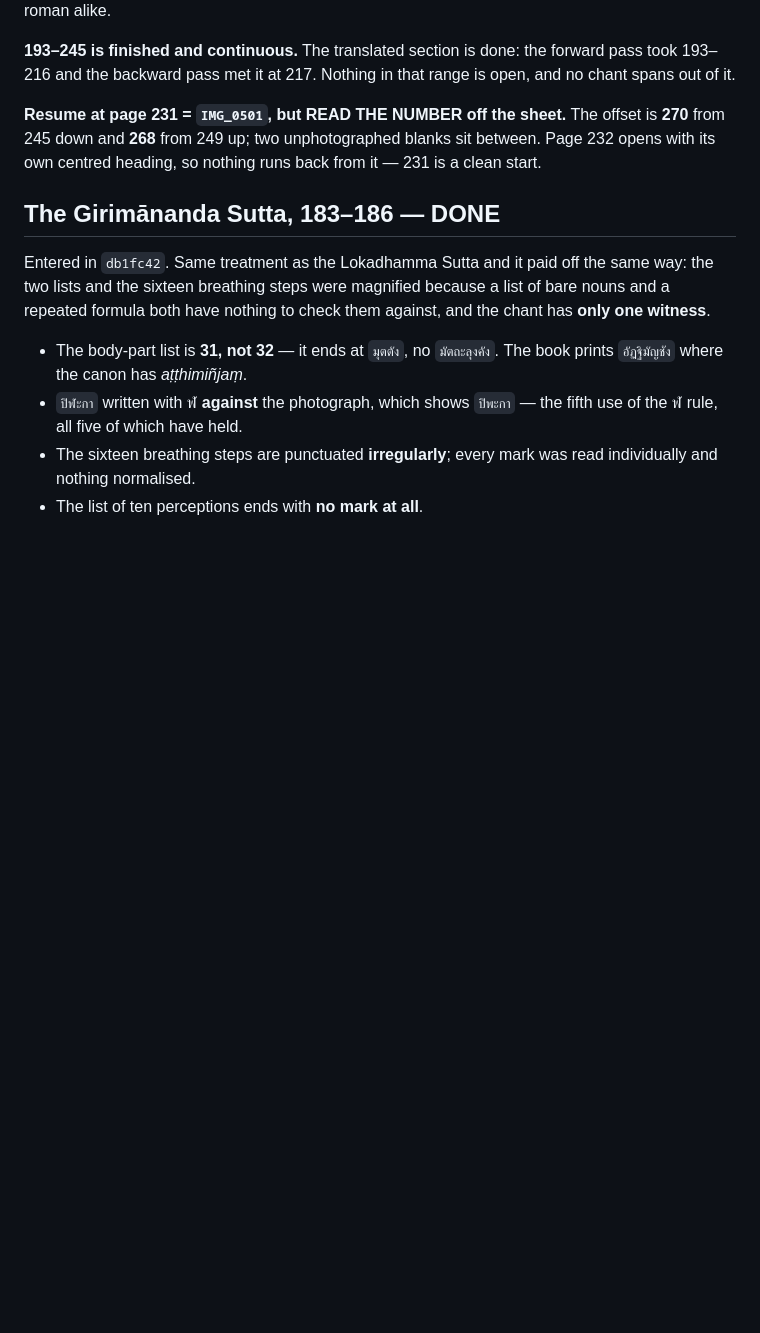
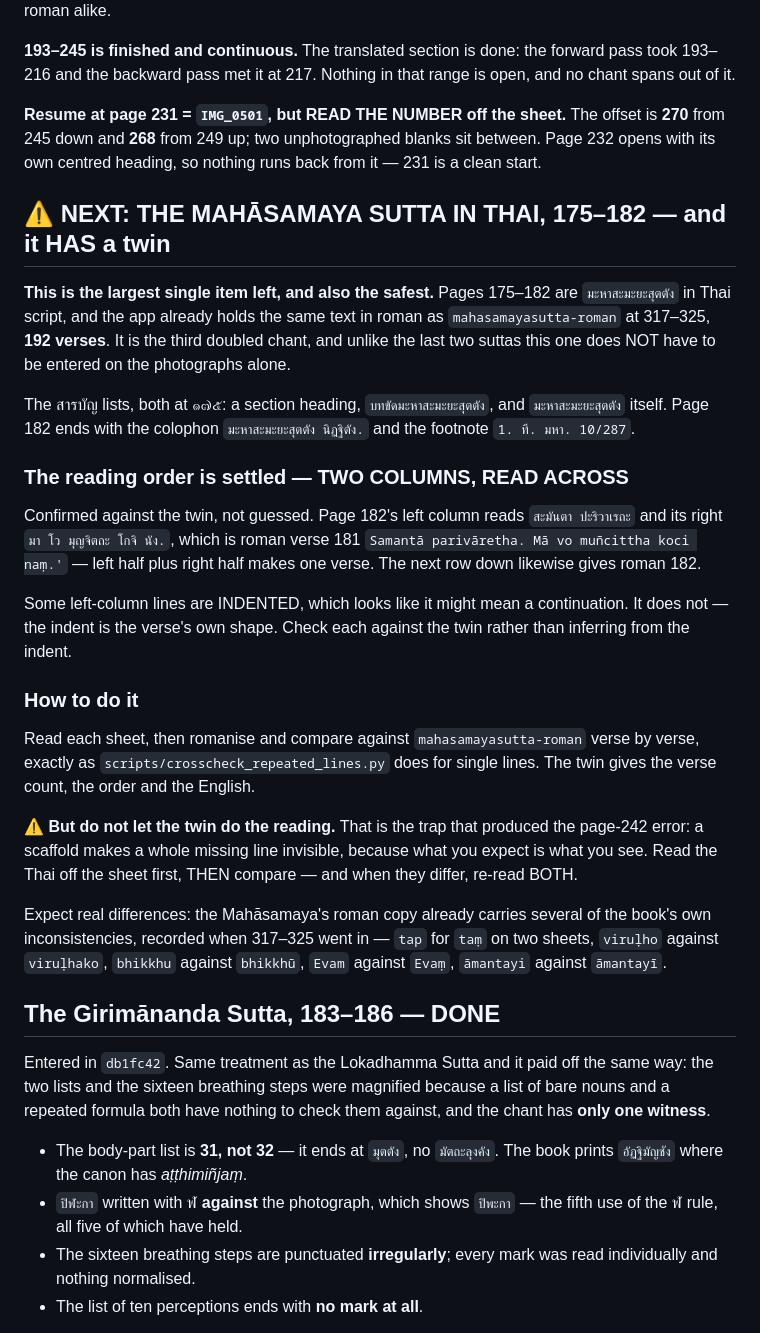
Before and after one commit to joshuablakemorekay/thaibridge-ai, a Markdown page: docs/chanting-book-next-session.md, the part around the change. Rendered like a GitHub page; blank space fills up the shorter version.

Commit message:
docs(chanting): set up the Thai Mahasamaya, 175-182 — the third twin
The largest single item left, and the safest: 175-182 is มะหาสะมะยะสุตตัง
in Thai, and the app already holds the same text in roman at 317-325
as 192 verses. Unlike the last two suttas it does not have to be
entered on the photographs alone.

Settles the reading order against the twin rather than guessing: TWO
COLUMNS READ ACROSS. Page 182's left column สะมันตา ปะริวาเรถะ and its
right มา โว มุญจิตถะ โกจิ นัง. are roman verse 181, left half plus
right half. Some left-column lines are indented and that does NOT mean
a continuation.

⚠ And states the trap plainly: do not let the twin do the reading. A
scaffold makes a missing line invisible, because what you expect is
what you see. That is exactly how the page-242 error happened. Read
the Thai off the sheet first, then compare, and when they differ
re-read both.

```diff
--- a/docs/chanting-book-next-session.md
+++ b/docs/chanting-book-next-session.md
@@ -1842,6 +1842,45 @@ offset is **270** from 245 down and **268** from 249 up; two unphotographed
 blanks sit between. Page 232 opens with its own centred heading, so nothing
 runs back from it — 231 is a clean start.
 
+## ⚠ NEXT: THE MAHĀSAMAYA SUTTA IN THAI, 175–182 — and it HAS a twin
+
+**This is the largest single item left, and also the safest.** Pages 175–182
+are `มะหาสะมะยะสุตตัง` in Thai script, and the app already holds the same text
+in roman as `mahasamayasutta-roman` at 317–325, **192 verses**. It is the third
+doubled chant, and unlike the last two suttas this one does NOT have to be
+entered on the photographs alone.
+
+The สารบัญ lists, both at ๑๗๕: a section heading, `บทขัดมะหาสะมะยะสุตตัง`, and
+`มะหาสะมะยะสุตตัง` itself. Page 182 ends with the colophon
+`มะหาสะมะยะสุตตัง นิฏฐิตัง.` and the footnote `1. ที. มหา. 10/287`.
+
+### The reading order is settled — TWO COLUMNS, READ ACROSS
+
+Confirmed against the twin, not guessed. Page 182's left column reads
+`สะมันตา ปะริวาเรถะ` and its right `มา โว มุญจิตถะ โกจิ นัง.`, which is roman
+verse 181 `Samantā parivāretha. Mā vo muñcittha koci naṃ.'` — left half plus
+right half makes one verse. The next row down likewise gives roman 182.
+
+Some left-column lines are INDENTED, which looks like it might mean a
+continuation. It does not — the indent is the verse's own shape. Check each
+against the twin rather than inferring from the indent.
+
+### How to do it
+
+Read each sheet, then romanise and compare against `mahasamayasutta-roman`
+verse by verse, exactly as `scripts/crosscheck_repeated_lines.py` does for
+single lines. The twin gives the verse count, the order and the English.
+
+⚠ **But do not let the twin do the reading.** That is the trap that produced
+the page-242 error: a scaffold makes a whole missing line invisible, because
+what you expect is what you see. Read the Thai off the sheet first, THEN
+compare — and when they differ, re-read BOTH.
+
+Expect real differences: the Mahāsamaya's roman copy already carries several
+of the book's own inconsistencies, recorded when 317–325 went in — `tap` for
+`taṃ` on two sheets, `viruḷho` against `viruḷhako`, `bhikkhu` against
+`bhikkhū`, `Evam` against `Evaṃ`, `āmantayi` against `āmantayī`.
+
 ## The Girimānanda Sutta, 183–186 — DONE
 
 Entered in `db1fc42`. Same treatment as the Lokadhamma Sutta and it paid off
```
